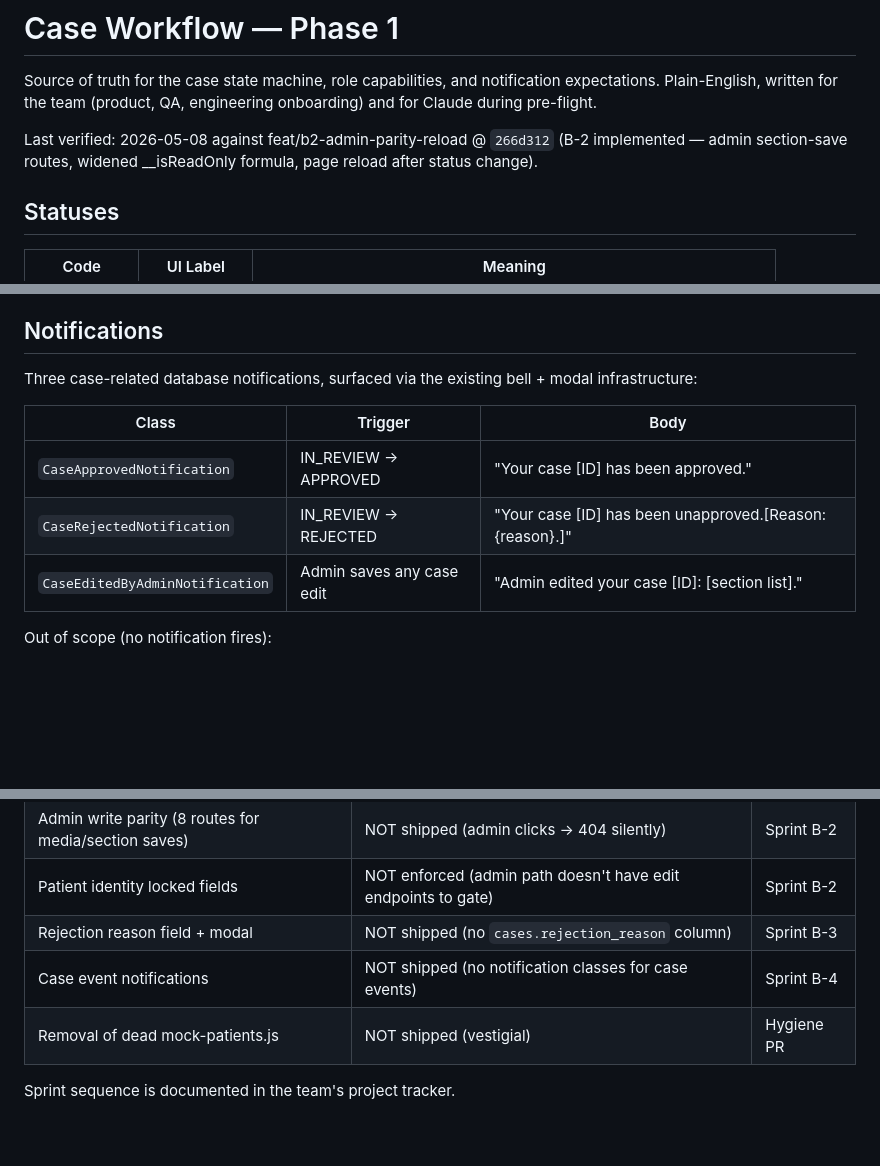
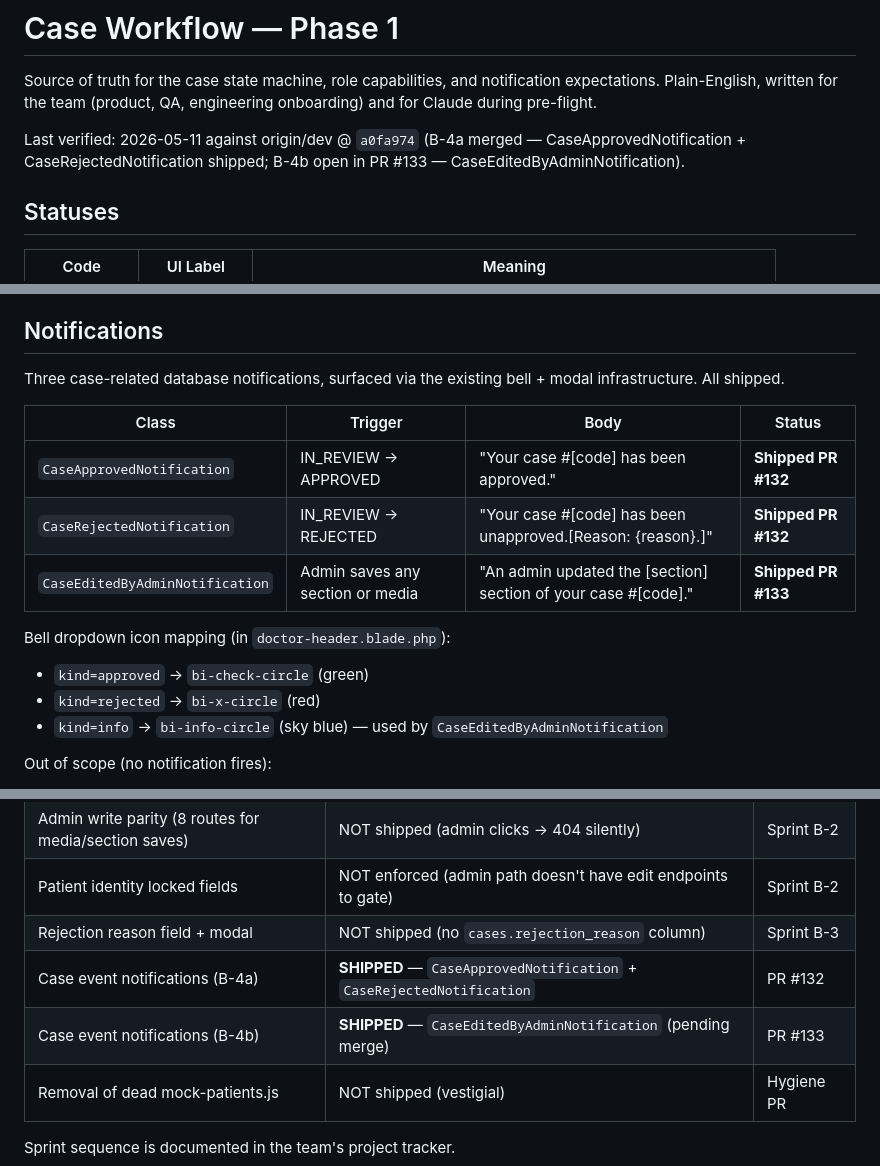
Before and after one commit to RaniBistu-itw/Ortho_Brain, a Markdown page: OrthoBrain/Docs/case-workflow.md, 3 parts joined by grey strips. Rendered like a GitHub page; blank space fills up the shorter version.

Commit message:
docs: mark B-4 case notifications as implemented
CaseApprovedNotification + CaseRejectedNotification shipped in PR #132.
CaseEditedByAdminNotification shipped in PR #133 (pending merge).
Updates 09-notifications.md with actual dispatch sites, real toArray()
shape, corrected body text (case_code not id), and icon mapping.
Updates case-workflow.md notifications table and clears the B-4 row
from "What's not yet implemented".

Co-Authored-By: Claude Sonnet 4.6 <noreply@anthropic.com>

```diff
--- a/OrthoBrain/Docs/case-workflow.md
+++ b/OrthoBrain/Docs/case-workflow.md
@@ -2,7 +2,7 @@
 
 Source of truth for the case state machine, role capabilities, and notification expectations. Plain-English, written for the team (product, QA, engineering onboarding) and for Claude during pre-flight.
 
-Last verified: 2026-05-08 against feat/b2-admin-parity-reload @ `266d312` (B-2 implemented — admin section-save routes, widened __isReadOnly formula, page reload after status change).
+Last verified: 2026-05-11 against origin/dev @ `a0fa974` (B-4a merged — CaseApprovedNotification + CaseRejectedNotification shipped; B-4b open in PR #133 — CaseEditedByAdminNotification).
 
 ## Statuses
 
@@ -130,13 +130,18 @@ Rationale: HIPAA-aligned. No automatic patient sharing across providers. Each do
 
 ## Notifications
 
-Three case-related database notifications, surfaced via the existing bell + modal infrastructure:
+Three case-related database notifications, surfaced via the existing bell + modal infrastructure. All shipped.
 
-| Class | Trigger | Body |
-|---|---|---|
-| `CaseApprovedNotification` | IN_REVIEW → APPROVED | "Your case [ID] has been approved." |
-| `CaseRejectedNotification` | IN_REVIEW → REJECTED | "Your case [ID] has been unapproved.[Reason: {reason}.]" |
-| `CaseEditedByAdminNotification` | Admin saves any case edit | "Admin edited your case [ID]: [section list]." |
+| Class | Trigger | Body | Status |
+|---|---|---|---|
+| `CaseApprovedNotification` | IN_REVIEW → APPROVED | "Your case #[code] has been approved." | **Shipped PR #132** |
+| `CaseRejectedNotification` | IN_REVIEW → REJECTED | "Your case #[code] has been unapproved.[Reason: {reason}.]" | **Shipped PR #132** |
+| `CaseEditedByAdminNotification` | Admin saves any section or media | "An admin updated the [section] section of your case #[code]." | **Shipped PR #133** |
+
+Bell dropdown icon mapping (in `doctor-header.blade.php`):
+- `kind=approved` → `bi-check-circle` (green)
+- `kind=rejected` → `bi-x-circle` (red)
+- `kind=info` → `bi-info-circle` (sky blue) — used by `CaseEditedByAdminNotification`
 
 Out of scope (no notification fires):
 
@@ -156,7 +161,8 @@ As of 2026-05-07, the following gaps exist between this design and the current c
 | Admin write parity (8 routes for media/section saves) | NOT shipped (admin clicks → 404 silently) | Sprint B-2 |
 | Patient identity locked fields | NOT enforced (admin path doesn't have edit endpoints to gate) | Sprint B-2 |
 | Rejection reason field + modal | NOT shipped (no `cases.rejection_reason` column) | Sprint B-3 |
-| Case event notifications | NOT shipped (no notification classes for case events) | Sprint B-4 |
+| Case event notifications (B-4a) | **SHIPPED** — `CaseApprovedNotification` + `CaseRejectedNotification` | PR #132 |
+| Case event notifications (B-4b) | **SHIPPED** — `CaseEditedByAdminNotification` (pending merge) | PR #133 |
 | Removal of dead mock-patients.js | NOT shipped (vestigial) | Hygiene PR |
 
 Sprint sequence is documented in the team's project tracker.
```
Also changed, not shown: 1 other file.
